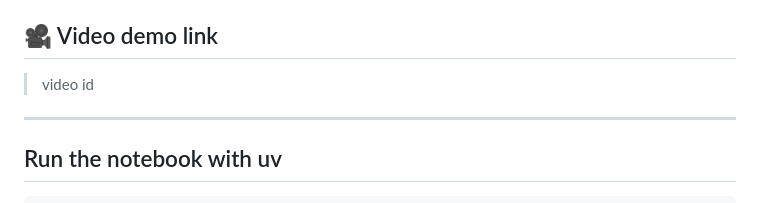
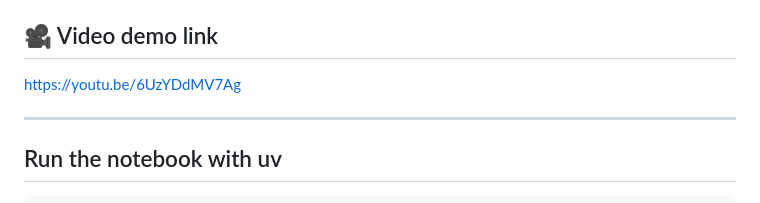
Before and after one commit to NickSingizwa/linear_regression_model, a Markdown page: README.md, the part around the change. Drawn GitHub-style.

Commit message:
video link

```diff
--- a/README.md
+++ b/README.md
@@ -43,7 +43,7 @@ The model with the **least loss** (Random Forest) is saved as
 **Prediction endpoint:** `POST https://linear-regression-model-z9ly.onrender.com/predict`
 
 ## 🎥 Video demo link
-> video id
+https://youtu.be/6UzYDdMV7Ag
 
 ---
 
```
